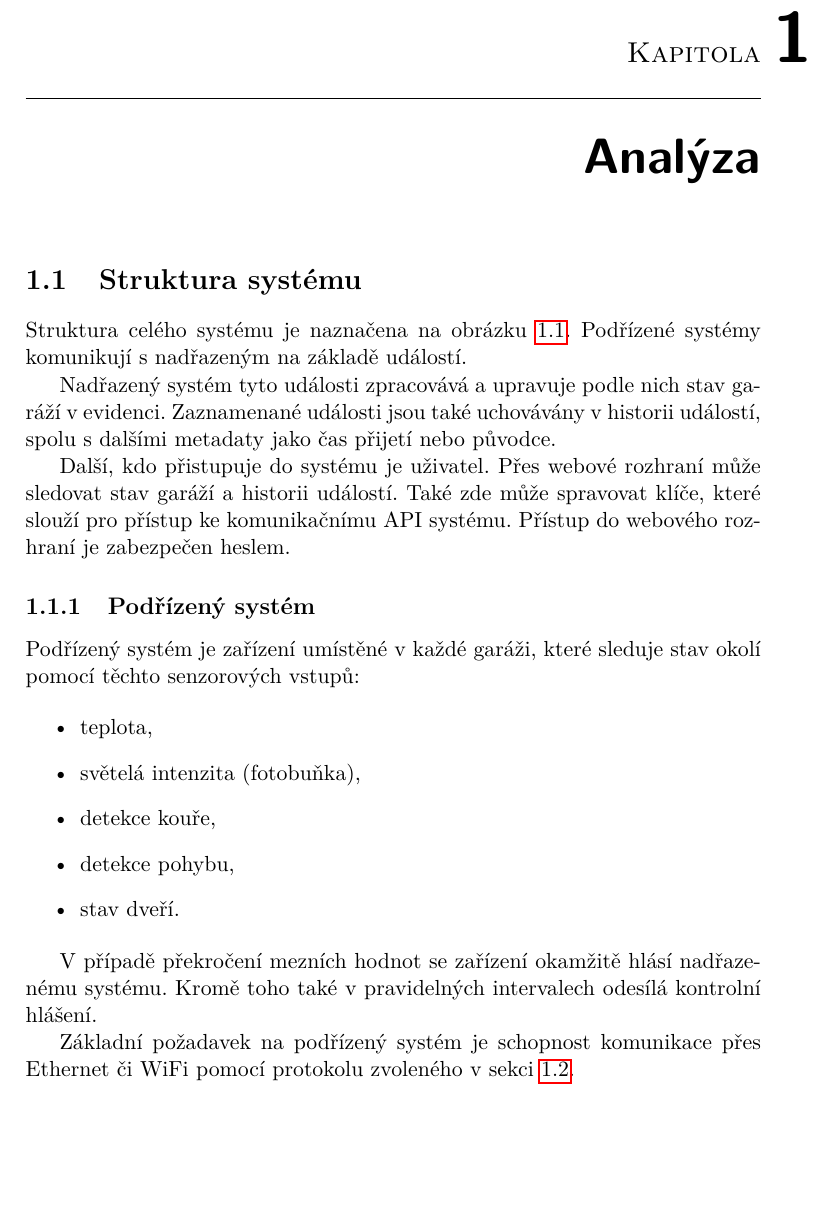
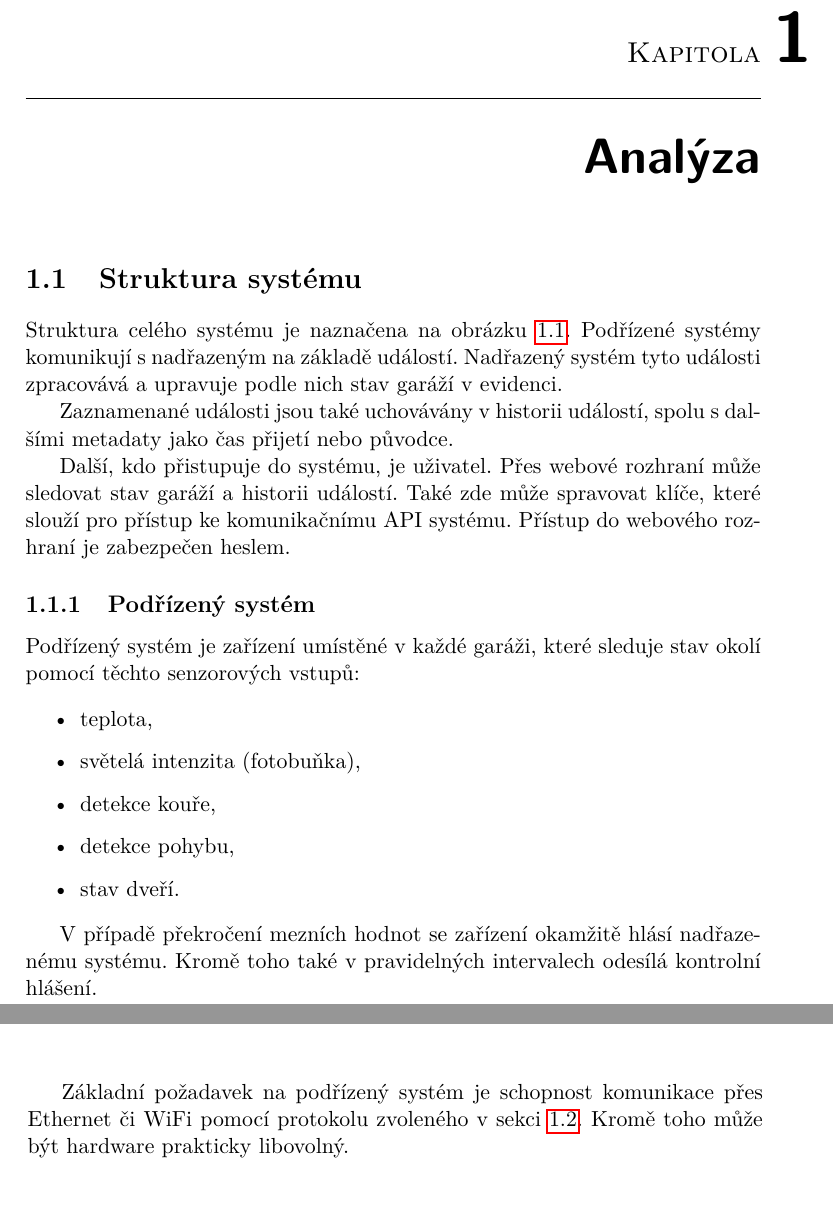
Before and after one commit to ggljzr/mi-dip, a LaTeX thesis (DP_Cervenka_Ondrej_2018.tex, which reads chapters/analyza.tex): part of page 17 of 33 before the commit and two parts of pages 17 and 18 of 33 after it, the two joined at a grey line, cut so that both start at the same text, the shorter picture padded with empty space. Compiled offline with pdfLaTeX.

Commit message:
added links to chapters in intro, more subsystem description

```diff
--- a/chapters/analyza.tex
+++ b/chapters/analyza.tex
@@ -1,14 +1,15 @@
 \chapter{Analýza}
+\label{sec:an}
 
 \section{Struktura systému}
 
-Struktura celého systému je naznačena na obrázku \ref{fig:basic_struct}. Podřízené systémy komunikují s~nadřazeným na základě událostí.
+Struktura celého systému je naznačena na obrázku \ref{fig:basic_struct}. Podřízené systémy komunikují s~nadřazeným na základě událostí. Nadřazený systém tyto události zpracovává a upravuje podle nich stav garáží v~evidenci.
 
-Nadřazený systém tyto události zpracovává a upravuje podle nich stav garáží v~evidenci. Zaznamenané události jsou také uchovávány v~historii událostí, spolu s~dalšími metadaty jako čas přijetí nebo původce.
+Zaznamenané události jsou také uchovávány v~historii událostí, spolu s~dalšími metadaty jako čas přijetí nebo původce.
 
 %Komunikace mezi podřízeným a nadřazeným systémem je postavena na modelu klient-server. Nadřazený systém tedy provozuje server zvoleného protokolu, ke kterému se podřízené systémy připojují. %tohle sem pridat kdyz mi potvrdi klient/server model, jinak napsat ze subscriber/publisher, s tim ze garaze i system sou publisheri
 
-Další, kdo přistupuje do systému je uživatel. Přes webové rozhraní může sledovat stav garáží a historii událostí. Také zde může spravovat klíče, které slouží pro přístup ke komunikačnímu API systému. Přístup do webového rozhraní je zabezpečen heslem.
+Další, kdo přistupuje do systému, je uživatel. Přes webové rozhraní může sledovat stav garáží a historii událostí. Také zde může spravovat klíče, které slouží pro přístup ke komunikačnímu API systému. Přístup do webového rozhraní je zabezpečen heslem.
 
 \begin{figure}[h!]
     \centering
@@ -31,7 +32,9 @@ Podřízený systém je zařízení umístěné v~každé garáži, které sledu
 
 V~případě překročení mezních hodnot se zařízení okamžitě hlásí nadřazenému systému. Kromě toho také v~pravidelných intervalech odesílá kontrolní hlášení.
 
-Základní požadavek na podřízený systém je schopnost komunikace přes Ethernet či WiFi pomocí protokolu zvoleného v~sekci \ref{sec:an_protocol}.
+Vyhodnocení události je provedeno nadřazeným systémem. Podřízený systém tedy hlásí každou událost (například otevření dveří), aniž by nějak zkoumal její závažnost.
+
+Základní požadavek na podřízený systém je schopnost komunikace přes Ethernet či WiFi pomocí protokolu zvoleného v~sekci \ref{sec:an_protocol}. Kromě toho může být hardware prakticky libovolný.
 
 \section{Výběr komunikačního protokolu}
 \label{sec:an_protocol}
```
Also changed, not shown: chapters/implementace.tex (+1 -0 lines), chapters/navrh.tex (+1 -0 lines), chapters/testovani.tex (+1 -0 lines), chapters/uvod.tex (+1 -1 lines).
